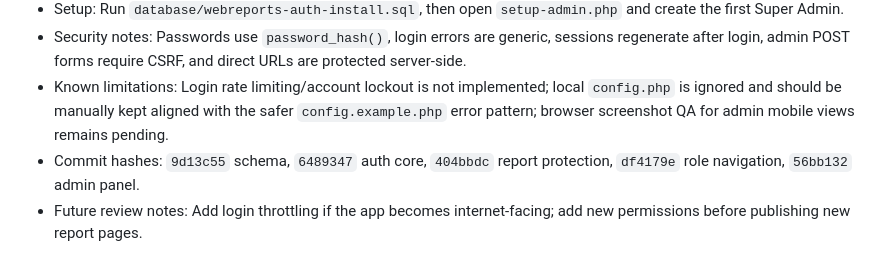
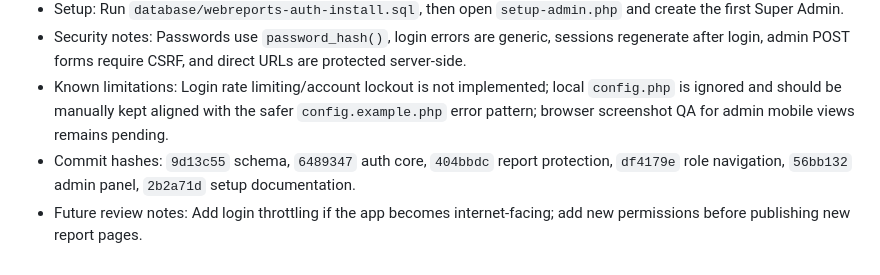
Before and after one commit to Gihanme0/SambaWebReports, a Markdown page: docs/PROJECT-SESSIONS.md, the part around the change. Rendered like a GitHub page.

Commit message:
docs: record authentication session hash

```diff
--- a/docs/PROJECT-SESSIONS.md
+++ b/docs/PROJECT-SESSIONS.md
@@ -146,5 +146,5 @@ Use these sessions to continue focused work later with ChatGPT or Codex.
 - Setup: Run `database/webreports-auth-install.sql`, then open `setup-admin.php` and create the first Super Admin.
 - Security notes: Passwords use `password_hash()`, login errors are generic, sessions regenerate after login, admin POST forms require CSRF, and direct URLs are protected server-side.
 - Known limitations: Login rate limiting/account lockout is not implemented; local `config.php` is ignored and should be manually kept aligned with the safer `config.example.php` error pattern; browser screenshot QA for admin mobile views remains pending.
-- Commit hashes: `9d13c55` schema, `6489347` auth core, `404bbdc` report protection, `df4179e` role navigation, `56bb132` admin panel.
+- Commit hashes: `9d13c55` schema, `6489347` auth core, `404bbdc` report protection, `df4179e` role navigation, `56bb132` admin panel, `2b2a71d` setup documentation.
 - Future review notes: Add login throttling if the app becomes internet-facing; add new permissions before publishing new report pages.
```
